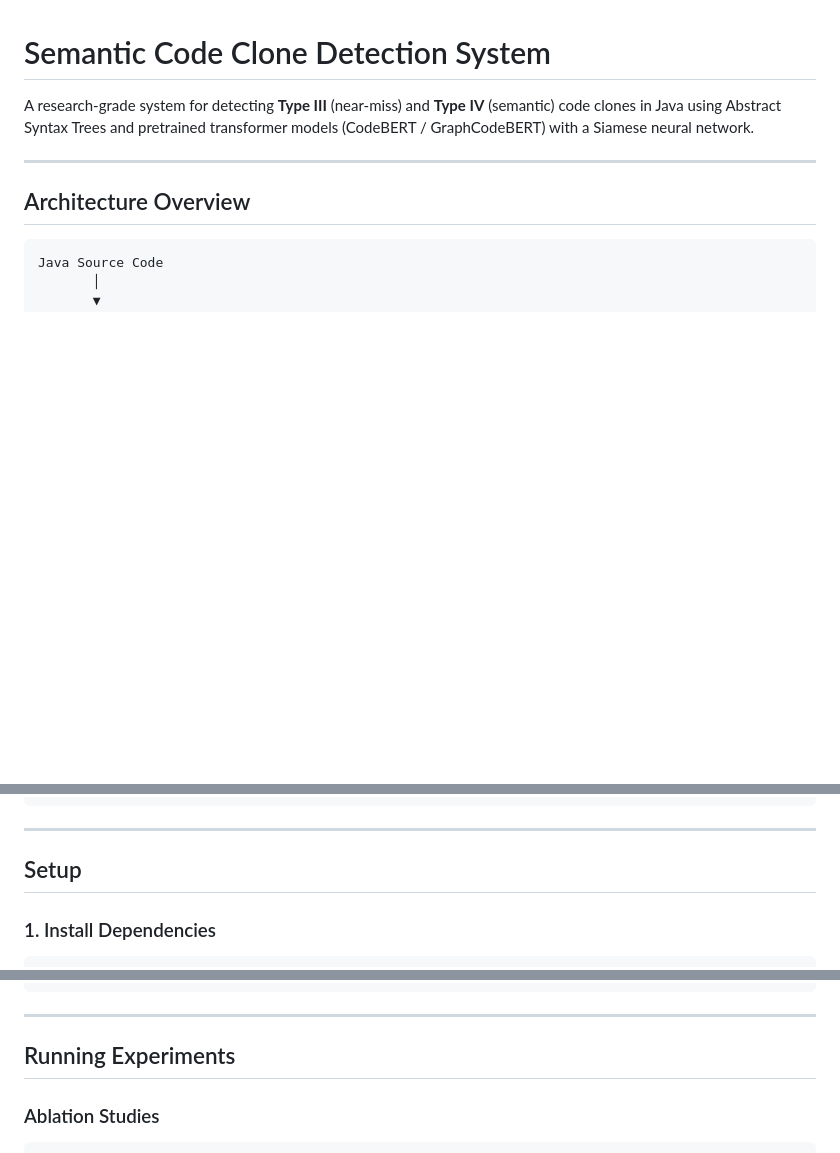
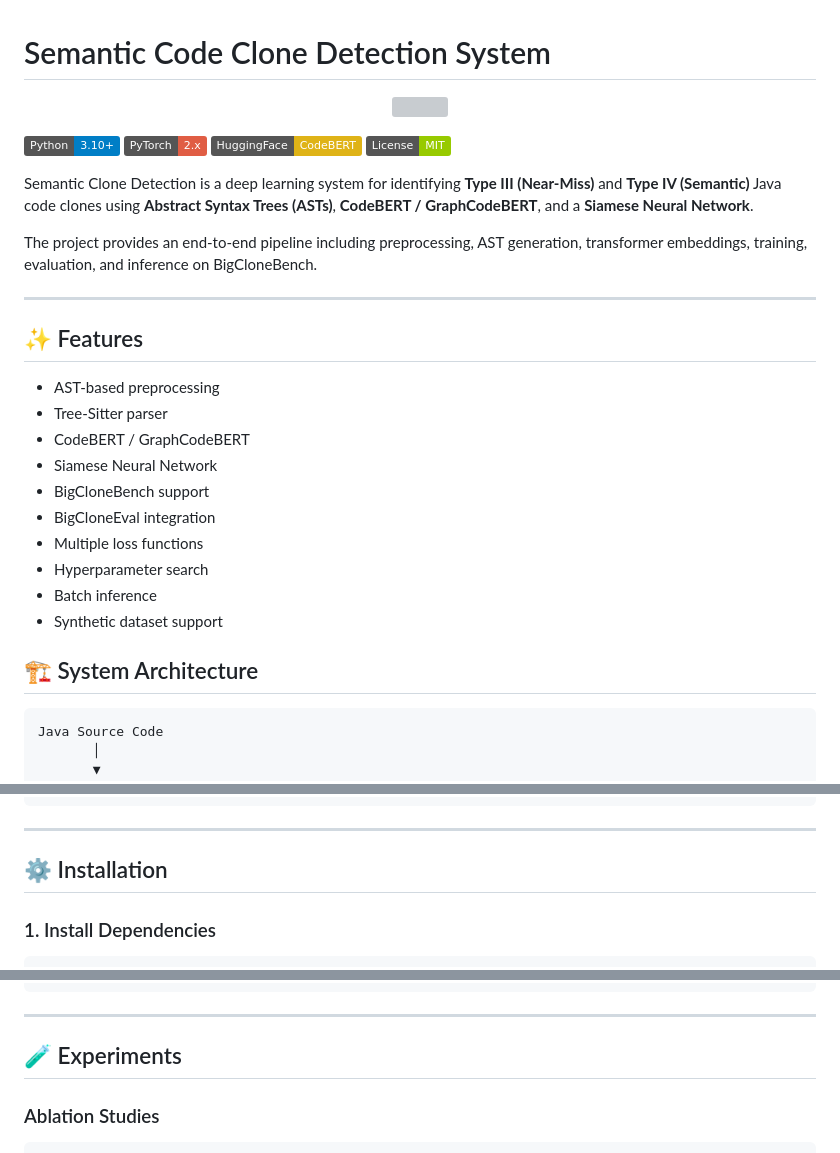
Before and after one commit to Nasibyun/semantic-clone-detection, a Markdown page: README.md, 3 parts joined by grey strips. Rendered like a GitHub page; badges without logos; blank space fills up the shorter version; grey boxes are pictures that could not be loaded.

````diff
--- a/README.md
+++ b/README.md
@@ -1,10 +1,38 @@
 # Semantic Code Clone Detection System
 
-A research-grade system for detecting **Type III** (near-miss) and **Type IV** (semantic) code clones in Java using Abstract Syntax Trees and pretrained transformer models (CodeBERT / GraphCodeBERT) with a Siamese neural network.
+<p align="center">
+  <img src="assets/architecture.png" width="900"/>
+</p>
+<p align="center">
+
+![Python](https://img.shields.io/badge/Python-3.10+-blue)
+![PyTorch](https://img.shields.io/badge/PyTorch-2.x-red)
+![Transformers](https://img.shields.io/badge/HuggingFace-CodeBERT-yellow)
+![License](https://img.shields.io/badge/License-MIT-green)
+
+</p>
+
+Semantic Clone Detection is a deep learning system for identifying **Type III (Near-Miss)** and **Type IV (Semantic)** Java code clones using **Abstract Syntax Trees (ASTs)**, **CodeBERT / GraphCodeBERT**, and a **Siamese Neural Network**.
+
+The project provides an end-to-end pipeline including preprocessing, AST generation, transformer embeddings, training, evaluation, and inference on BigCloneBench.
+
 
 ---
+## ✨ Features
 
-## Architecture Overview
+- AST-based preprocessing
+- Tree-Sitter parser
+- CodeBERT / GraphCodeBERT
+- Siamese Neural Network
+- BigCloneBench support
+- BigCloneEval integration
+- Multiple loss functions
+- Hyperparameter search
+- Batch inference
+- Synthetic dataset support
+
+
+## 🏗️ System Architecture
 
 ```
 Java Source Code
@@ -104,7 +132,7 @@ semantic_clone_detection/
 
 ---
 
-## Setup
+## ⚙️ Installation
 
 ### 1. Install Dependencies
 
@@ -228,7 +256,7 @@ ast:
 
 ---
 
-## Running Experiments
+## 🧪 Experiments
 
 ### Ablation Studies
 
````
Also changed, not shown: other parts of README.md (+6 -5 lines).
